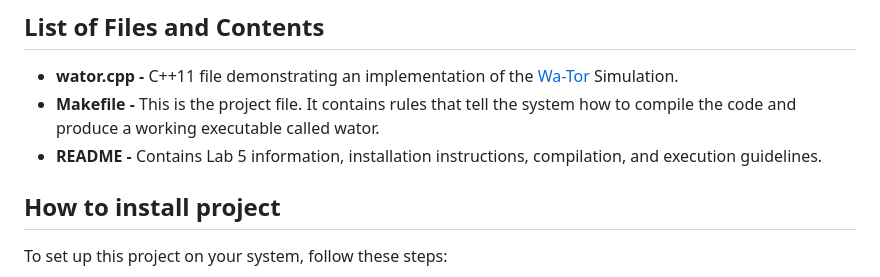
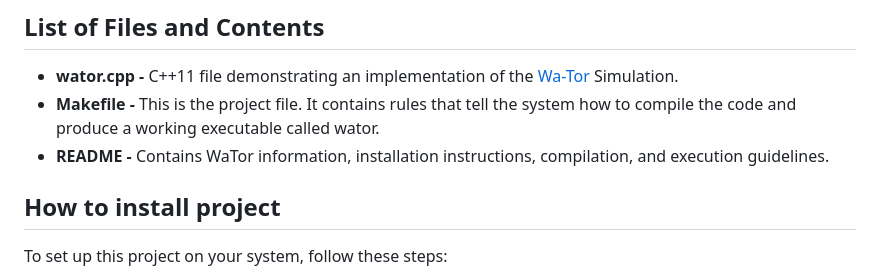
Before and after one commit to DanielGiedraitis/Wa-Tor, a Markdown page: README.md, the part around the change. Drawn GitHub-style.

```diff
--- a/README.md
+++ b/README.md
@@ -58,7 +58,7 @@ The purpose of this error line plot is to visually represent both the average (m
 ## List of Files and Contents
 - **wator.cpp -** C++11 file demonstrating an implementation of the [Wa-Tor](https://en.wikipedia.org/wiki/Wa-Tor) Simulation.
 - **Makefile -** This is the project file. It contains rules that tell the system how to compile the code and produce a working executable called wator.
-- **README -** Contains Lab 5 information, installation instructions, compilation, and execution guidelines.
+- **README -** Contains WaTor information, installation instructions, compilation, and execution guidelines.
 
 ## How to install project
 To set up this project on your system, follow these steps:
```
